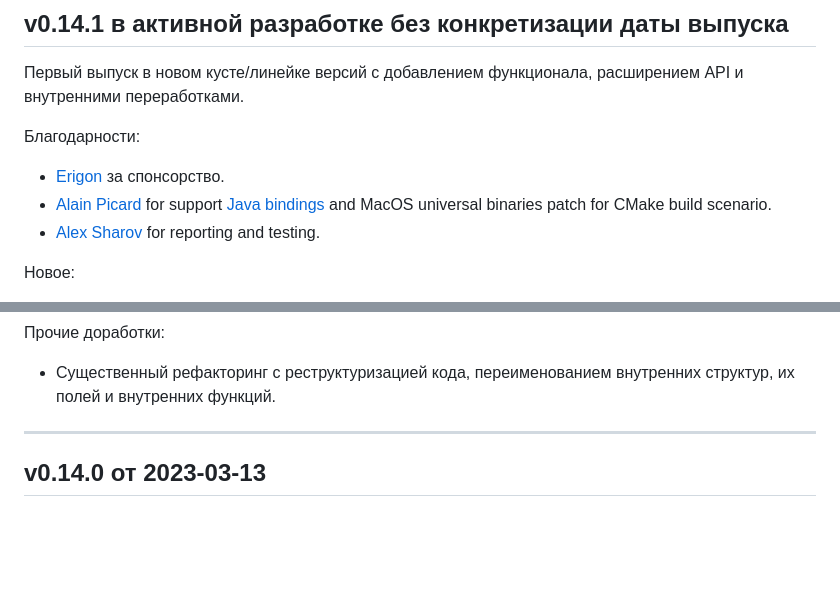
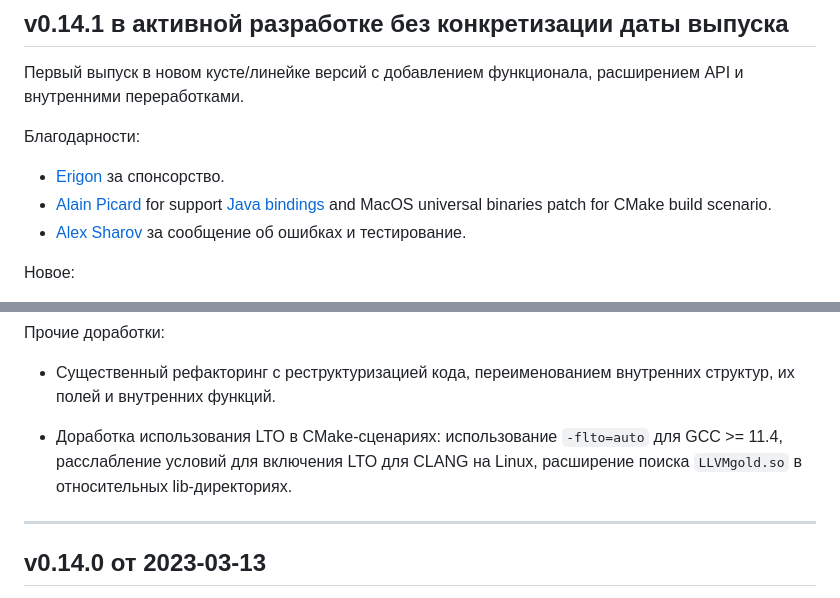
Before and after one commit to erthink/libmdbx, a Markdown page: ChangeLog.md, 2 parts joined by grey strips. Drawn GitHub-style; blank space fills up the shorter version.

Commit message:
mdbx: дополнение ChangeLog.

```diff
--- a/ChangeLog.md
+++ b/ChangeLog.md
@@ -12,7 +12,7 @@ and [by Yandex](https://translated.turbopages.org/proxy_u/ru-en.en/https/libmdbx
 
  - [Erigon](https://docs.erigon.tech/) за спонсорство.
  - [Alain Picard](https://github.com/castortech) for support [Java bindings](https://github.com/castortech/mdbxjni) and MacOS universal binaries patch for CMake build scenario.
- - [Alex Sharov](https://github.com/AskAlexSharov) for reporting and testing.
+ - [Alex Sharov](https://github.com/AskAlexSharov) за сообщение об ошибках и тестирование.
 
 Новое:
 
@@ -44,6 +44,8 @@ and [by Yandex](https://translated.turbopages.org/proxy_u/ru-en.en/https/libmdbx
 Прочие доработки:
 
  - Существенный рефакторинг с реструктуризацией кода, переименованием внутренних структур, их полей и внутренних функций.
+
+ - Доработка использования LTO в CMake-сценариях: использование `-flto=auto` для GCC >= 11.4, расслабление условий для включения LTO для CLANG на Linux, расширение поиска `LLVMgold.so` в относительных lib-директориях.
 
 
 --------------------------------------------------------------------------------
```
